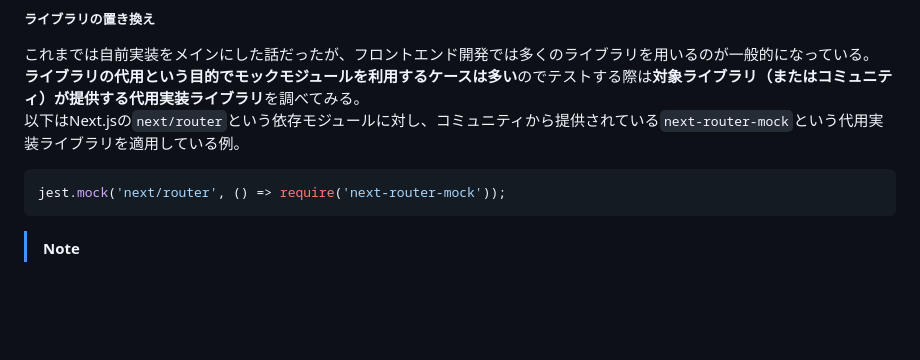
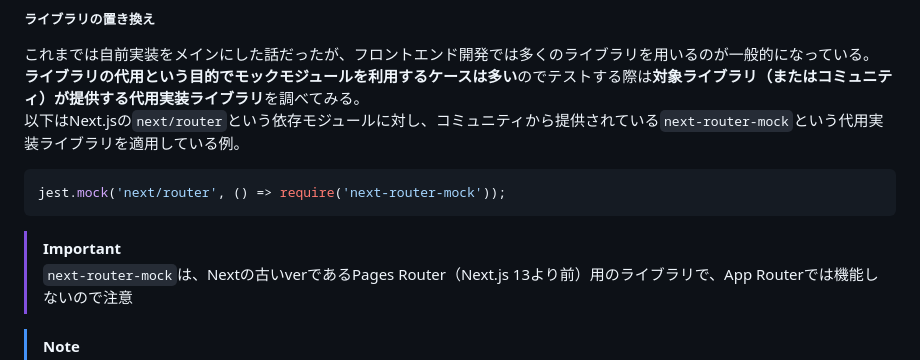
Before and after one commit to Benjuwan/MyLibs, a Markdown page: tutorial/frontend-test-beginner/about-mock.md, the part around one of its changes. Rendered like a GitHub page; blank space fills up the shorter version.

````diff
--- a/tutorial/frontend-test-beginner/about-mock.md
+++ b/tutorial/frontend-test-beginner/about-mock.md
@@ -136,4 +136,7 @@ test("さよならを返す（本来の実装ではない）", () => {
 jest.mock('next/router', () => require('next-router-mock'));
 ```
 
+> [!IMPORTANT]
+> `next-router-mock`は、Nextの古いverであるPages Router（Next.js 13より前）用のライブラリで、App Routerでは機能しないので注意
+
 > [!NOTE]
````
Also changed, not shown: other parts of tutorial/frontend-test-beginner/about-mock.md (+1 -2 lines), tutorial/frontend-test-beginner/about-UItest.md (+90 -4 lines).
